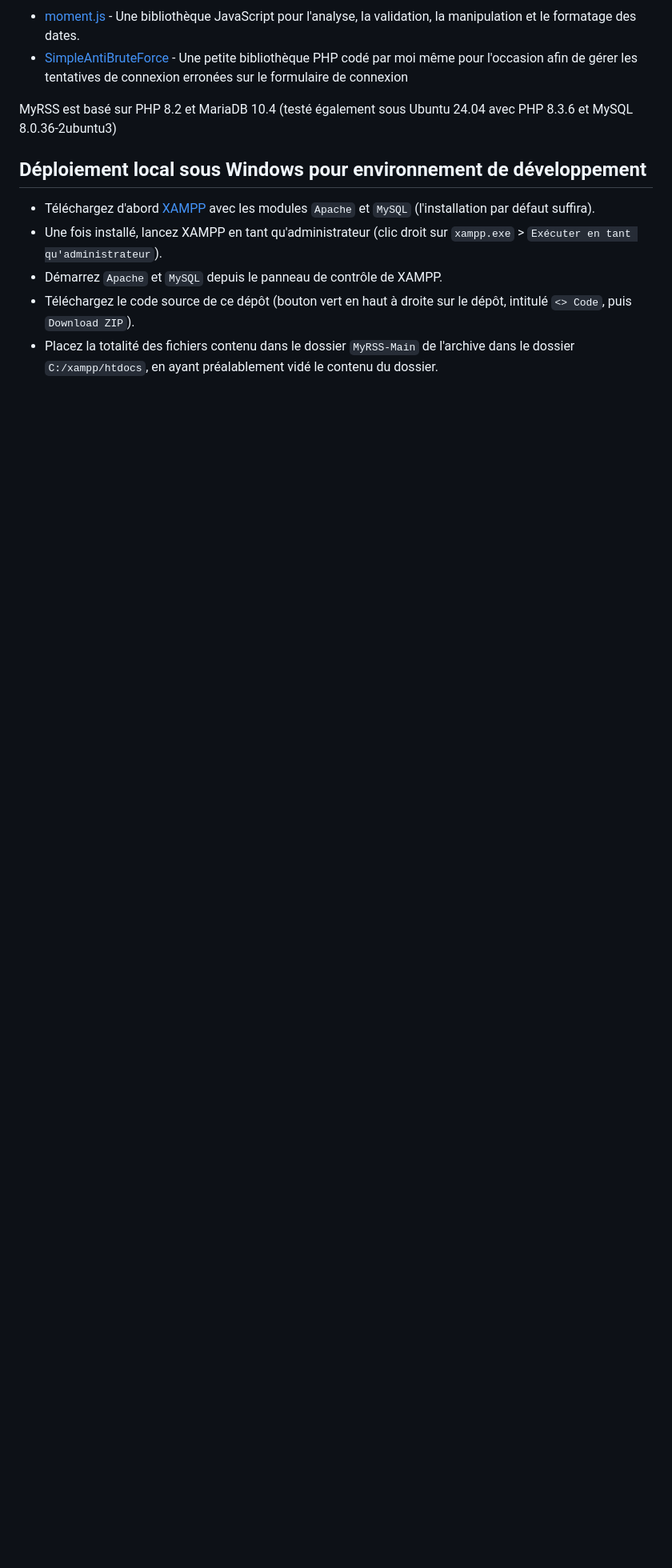
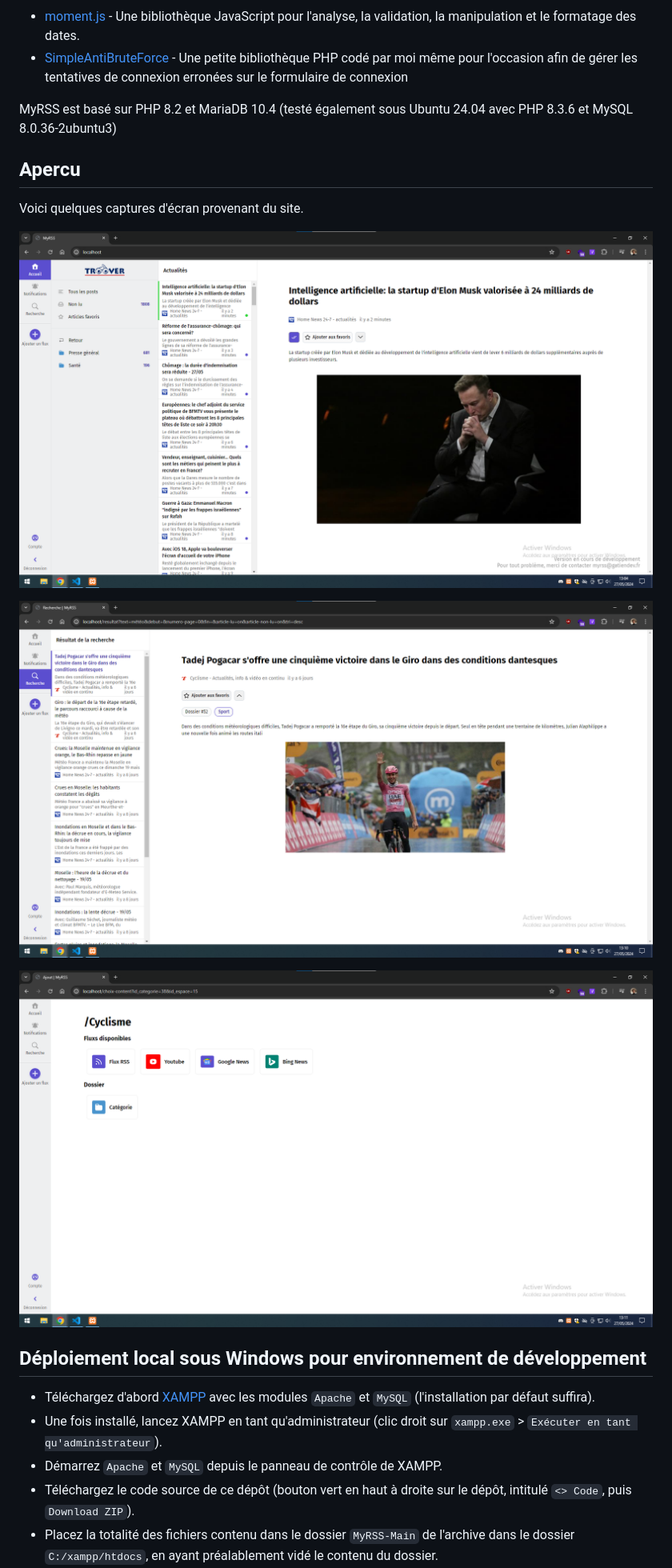
Before and after one commit to GatienFrenchDev/MyRSS, a Markdown page: README.md, the part around the change. Shown: that part at 80% size. Rendered like a GitHub page; pictures changed too: docs/img/ajout-contenu.png (added), docs/img/dashboard.png (added), docs/img/recherche.png (added); blank space fills up the shorter version.

Commit message:
ajout de screenshots du site

```diff
--- a/README.md
+++ b/README.md
@@ -27,6 +27,16 @@ MyRSS s'appuie sur plusieurs projets open source pour fonctionner efficacement :
 - [SimpleAntiBruteForce](https://github.com/GatienFrenchDev/SimpleAntiBruteForce) - Une petite bibliothèque PHP codé par moi même pour l'occasion afin de gérer les tentatives de connexion erronées sur le formulaire de connexion
 
 MyRSS est basé sur PHP 8.2 et MariaDB 10.4 (testé également sous Ubuntu 24.04 avec PHP 8.3.6 et MySQL 8.0.36-2ubuntu3)
+
+## Apercu
+
+Voici quelques captures d'écran provenant du site.
+
+![dashboard](./docs/img/dashboard.png)
+
+![recherche](./docs/img/recherche.png)
+
+![ajout-contenu](./docs/img/ajout-contenu.png)
 
 ## Déploiement local sous Windows pour environnement de développement
 
```
Also changed, not shown: 1 other file.
